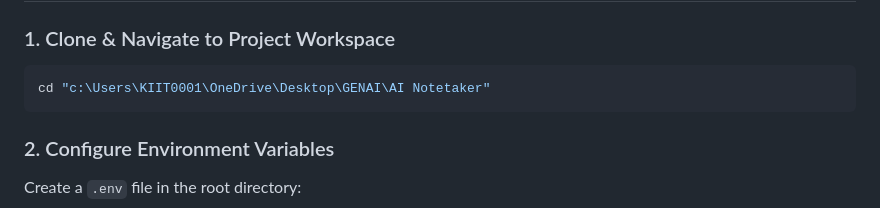
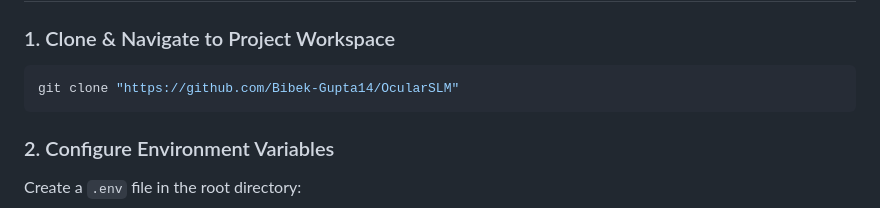
Before and after one commit to Bibek-Gupta14/OcularSLM, a Markdown page: README.md, the part around the change. GitHub-like rendering.

````diff
--- a/README.md
+++ b/README.md
@@ -157,7 +157,7 @@ KIRO  <br><br>
 
 ### 1. Clone & Navigate to Project Workspace
 ```powershell
-cd "c:\Users\KIIT0001\OneDrive\Desktop\GENAI\AI Notetaker"
+git clone "https://github.com/Bibek-Gupta14/OcularSLM"
 ```
 
 ### 2. Configure Environment Variables
````
